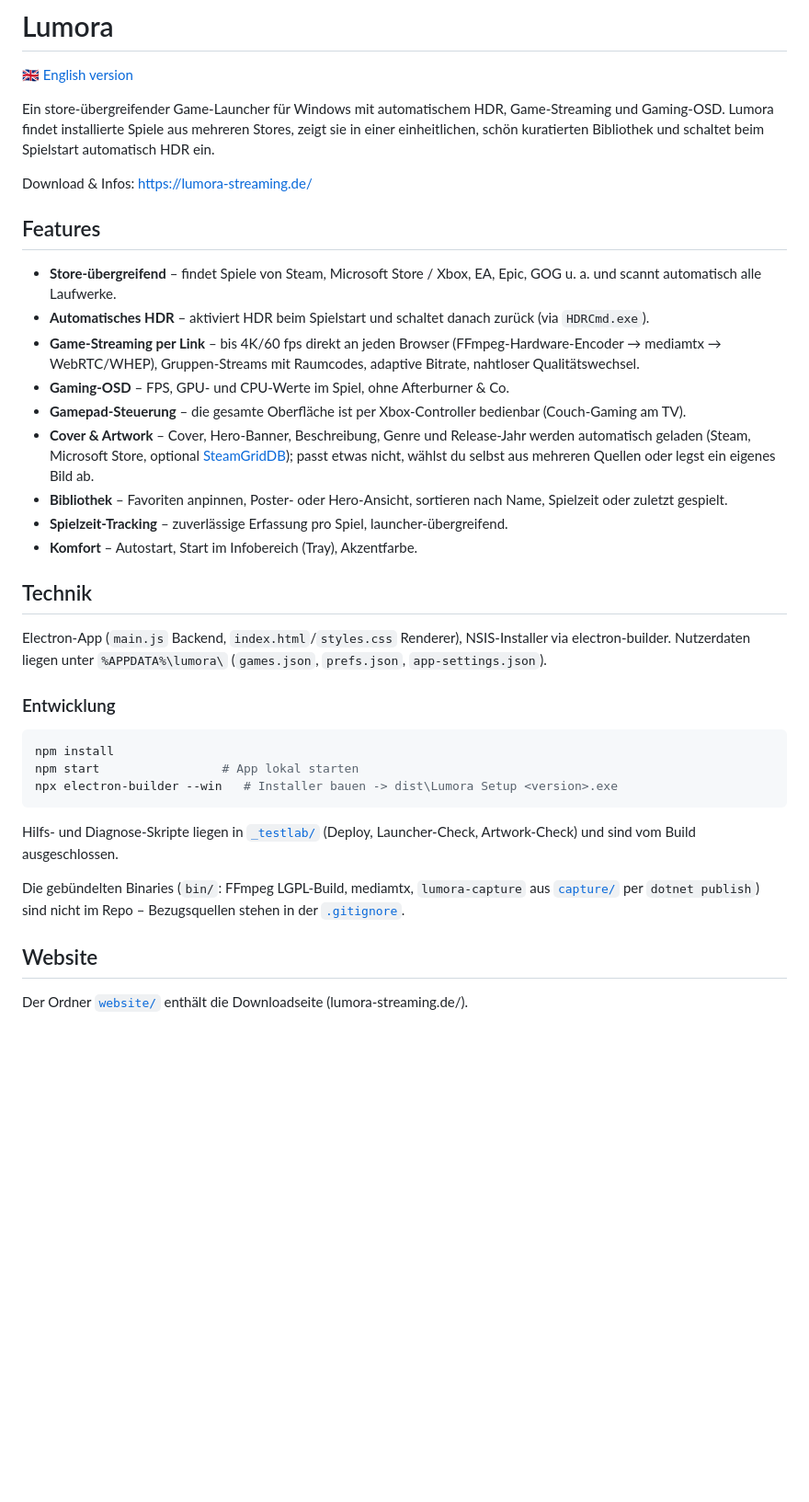
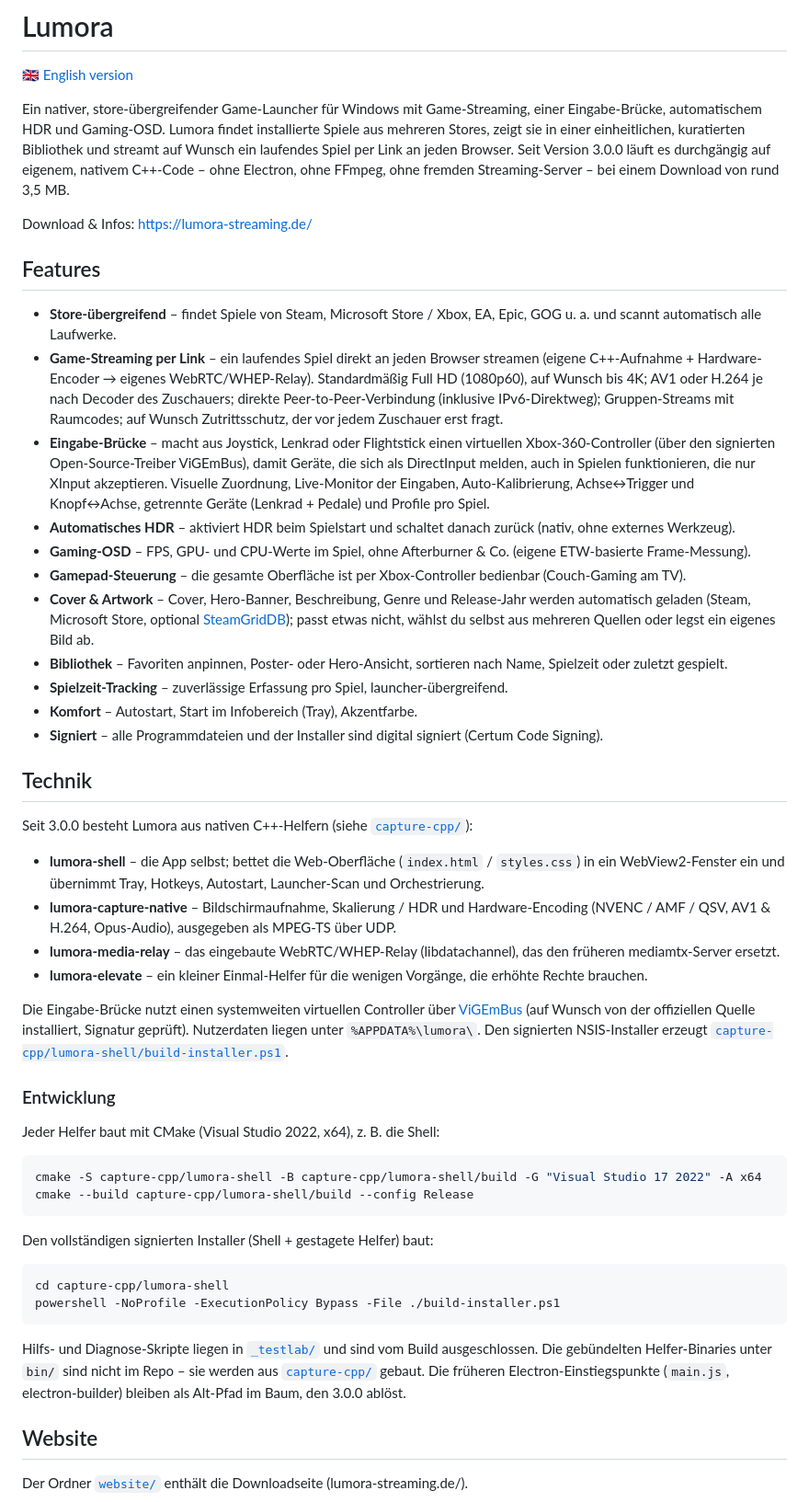
Before and after one commit to kara2010/lumora, a Markdown page: README.de.md, the part around the change. Shown at 92% size. Rendered like a GitHub page; blank space fills up the shorter version.

````diff
--- a/README.de.md
+++ b/README.de.md
@@ -2,10 +2,13 @@
 
 🇬🇧 [English version](README.md)
 
-Ein store-übergreifender Game-Launcher für Windows mit automatischem HDR,
-Game-Streaming und Gaming-OSD. Lumora findet installierte Spiele aus mehreren
-Stores, zeigt sie in einer einheitlichen, schön kuratierten Bibliothek und
-schaltet beim Spielstart automatisch HDR ein.
+Ein nativer, store-übergreifender Game-Launcher für Windows mit Game-Streaming,
+einer Eingabe-Brücke, automatischem HDR und Gaming-OSD. Lumora findet
+installierte Spiele aus mehreren Stores, zeigt sie in einer einheitlichen,
+kuratierten Bibliothek und streamt auf Wunsch ein laufendes Spiel per Link an
+jeden Browser. Seit Version 3.0.0 läuft es durchgängig auf eigenem, nativem
+C++-Code – ohne Electron, ohne FFmpeg, ohne fremden Streaming-Server – bei
+einem Download von rund 3,5 MB.
 
 Download & Infos: <https://lumora-streaming.de/>
 
@@ -13,12 +16,22 @@ Download & Infos: <https://lumora-streaming.de/>
 
 - **Store-übergreifend** – findet Spiele von Steam, Microsoft Store / Xbox,
   EA, Epic, GOG u. a. und scannt automatisch alle Laufwerke.
+- **Game-Streaming per Link** – ein laufendes Spiel direkt an jeden Browser
+  streamen (eigene C++-Aufnahme + Hardware-Encoder → eigenes WebRTC/WHEP-Relay).
+  Standardmäßig Full HD (1080p60), auf Wunsch bis 4K; AV1 oder H.264 je nach
+  Decoder des Zuschauers; direkte Peer-to-Peer-Verbindung (inklusive
+  IPv6-Direktweg); Gruppen-Streams mit Raumcodes; auf Wunsch Zutrittsschutz,
+  der vor jedem Zuschauer erst fragt.
+- **Eingabe-Brücke** – macht aus Joystick, Lenkrad oder Flightstick einen
+  virtuellen Xbox-360-Controller (über den signierten Open-Source-Treiber
+  ViGEmBus), damit Geräte, die sich als DirectInput melden, auch in Spielen
+  funktionieren, die nur XInput akzeptieren. Visuelle Zuordnung, Live-Monitor
+  der Eingaben, Auto-Kalibrierung, Achse↔Trigger und Knopf↔Achse, getrennte
+  Geräte (Lenkrad + Pedale) und Profile pro Spiel.
 - **Automatisches HDR** – aktiviert HDR beim Spielstart und schaltet danach
-  zurück (via `HDRCmd.exe`).
-- **Game-Streaming per Link** – bis 4K/60 fps direkt an jeden Browser
-  (FFmpeg-Hardware-Encoder → mediamtx → WebRTC/WHEP), Gruppen-Streams mit
-  Raumcodes, adaptive Bitrate, nahtloser Qualitätswechsel.
+  zurück (nativ, ohne externes Werkzeug).
 - **Gaming-OSD** – FPS, GPU- und CPU-Werte im Spiel, ohne Afterburner & Co.
+  (eigene ETW-basierte Frame-Messung).
 - **Gamepad-Steuerung** – die gesamte Oberfläche ist per Xbox-Controller
   bedienbar (Couch-Gaming am TV).
 - **Cover & Artwork** – Cover, Hero-Banner, Beschreibung, Genre und
@@ -29,27 +42,51 @@ Download & Infos: <https://lumora-streaming.de/>
   nach Name, Spielzeit oder zuletzt gespielt.
 - **Spielzeit-Tracking** – zuverlässige Erfassung pro Spiel, launcher-übergreifend.
 - **Komfort** – Autostart, Start im Infobereich (Tray), Akzentfarbe.
+- **Signiert** – alle Programmdateien und der Installer sind digital signiert
+  (Certum Code Signing).
 
 ## Technik
 
-Electron-App (`main.js` Backend, `index.html`/`styles.css` Renderer),
-NSIS-Installer via electron-builder. Nutzerdaten liegen unter
-`%APPDATA%\lumora\` (`games.json`, `prefs.json`, `app-settings.json`).
+Seit 3.0.0 besteht Lumora aus nativen C++-Helfern (siehe [`capture-cpp/`](capture-cpp/)):
+
+- **lumora-shell** – die App selbst; bettet die Web-Oberfläche (`index.html` /
+  `styles.css`) in ein WebView2-Fenster ein und übernimmt Tray, Hotkeys,
+  Autostart, Launcher-Scan und Orchestrierung.
+- **lumora-capture-native** – Bildschirmaufnahme, Skalierung / HDR und
+  Hardware-Encoding (NVENC / AMF / QSV, AV1 & H.264, Opus-Audio), ausgegeben
+  als MPEG-TS über UDP.
+- **lumora-media-relay** – das eingebaute WebRTC/WHEP-Relay (libdatachannel),
+  das den früheren mediamtx-Server ersetzt.
+- **lumora-elevate** – ein kleiner Einmal-Helfer für die wenigen Vorgänge,
+  die erhöhte Rechte brauchen.
+
+Die Eingabe-Brücke nutzt einen systemweiten virtuellen Controller über
+[ViGEmBus](https://github.com/nefarius/ViGEmBus) (auf Wunsch von der offiziellen
+Quelle installiert, Signatur geprüft). Nutzerdaten liegen unter
+`%APPDATA%\lumora\`. Den signierten NSIS-Installer erzeugt
+[`capture-cpp/lumora-shell/build-installer.ps1`](capture-cpp/lumora-shell/build-installer.ps1).
 
 ### Entwicklung
 
+Jeder Helfer baut mit CMake (Visual Studio 2022, x64), z. B. die Shell:
+
 ```powershell
-npm install
-npm start                 # App lokal starten
-npx electron-builder --win   # Installer bauen -> dist\Lumora Setup <version>.exe
+cmake -S capture-cpp/lumora-shell -B capture-cpp/lumora-shell/build -G "Visual Studio 17 2022" -A x64
+cmake --build capture-cpp/lumora-shell/build --config Release
 ```
 
-Hilfs- und Diagnose-Skripte liegen in [`_testlab/`](_testlab/) (Deploy,
-Launcher-Check, Artwork-Check) und sind vom Build ausgeschlossen.
+Den vollständigen signierten Installer (Shell + gestagete Helfer) baut:
 
-Die gebündelten Binaries (`bin/`: FFmpeg LGPL-Build, mediamtx,
-`lumora-capture` aus [`capture/`](capture/) per `dotnet publish`) sind nicht
-im Repo – Bezugsquellen stehen in der [`.gitignore`](.gitignore).
+```powershell
+cd capture-cpp/lumora-shell
+powershell -NoProfile -ExecutionPolicy Bypass -File ./build-installer.ps1
+```
+
+Hilfs- und Diagnose-Skripte liegen in [`_testlab/`](_testlab/) und sind vom
+Build ausgeschlossen. Die gebündelten Helfer-Binaries unter `bin/` sind nicht
+im Repo – sie werden aus [`capture-cpp/`](capture-cpp/) gebaut. Die früheren
+Electron-Einstiegspunkte (`main.js`, electron-builder) bleiben als Alt-Pfad im
+Baum, den 3.0.0 ablöst.
 
 ## Website
 
````
Also changed, not shown: README.md (+55 -20 lines).
